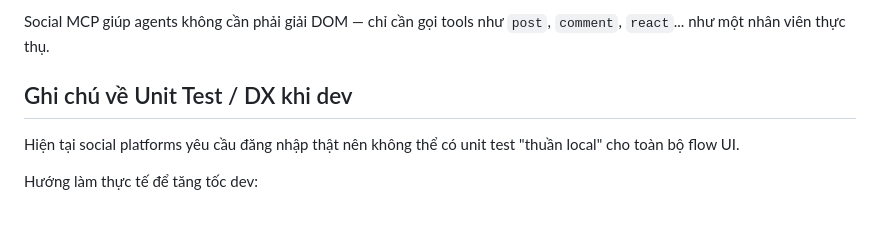
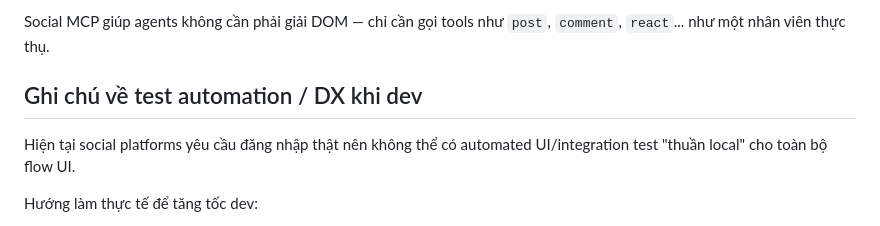
Before and after one commit to akaoio/socialmcp, a Markdown page: README.md, the part around the change. Drawn GitHub-style.

Commit message:
docs: clarify integration-test terminology

```diff
--- a/README.md
+++ b/README.md
@@ -15,9 +15,9 @@ Các giải pháp như Playwright MCP có điểm nghẽn là DOM rất lớn:
 
 Social MCP giúp agents không cần phải giải DOM — chỉ cần gọi tools như `post`, `comment`, `react`... như một nhân viên thực thụ.
 
-## Ghi chú về Unit Test / DX khi dev
+## Ghi chú về test automation / DX khi dev
 
-Hiện tại social platforms yêu cầu đăng nhập thật nên không thể có unit test "thuần local" cho toàn bộ flow UI.
+Hiện tại social platforms yêu cầu đăng nhập thật nên không thể có automated UI/integration test "thuần local" cho toàn bộ flow UI.
 
 Hướng làm thực tế để tăng tốc dev:
 - Dùng Playwright MCP + tương tác thủ công để đăng nhập **một lần** vào các nền tảng cần test.
```
